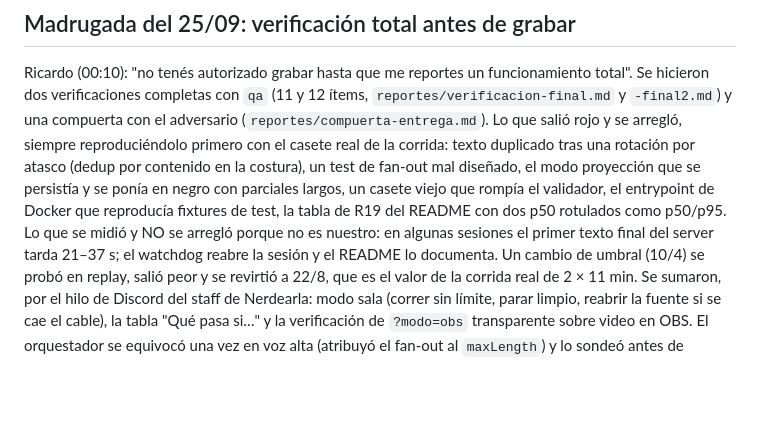
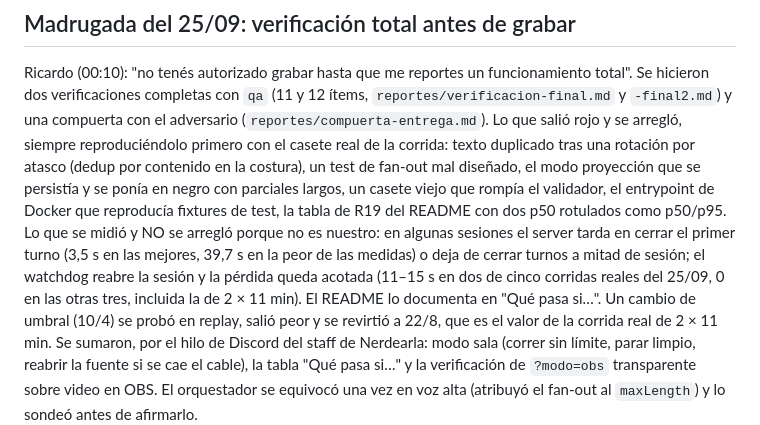
Before and after one commit to RicardoNigrelli/subtitulos-en-vivo, a Markdown page: PROMPTS.md, the part around one of its changes. GitHub-like rendering; blank space fills up the shorter version.

```diff
--- a/PROMPTS.md
+++ b/PROMPTS.md
@@ -188,7 +188,9 @@ con el casete real de la corrida: texto duplicado tras una rotación por atasco
 un test de fan-out mal diseñado, el modo proyección que se persistía y se ponía en negro con parciales largos, un
 casete viejo que rompía el validador, el entrypoint de Docker que reproducía fixtures de test, la tabla de R19 del
 README con dos p50 rotulados como p50/p95. Lo que se midió y NO se arregló porque no es nuestro: en algunas sesiones
-el primer texto final del server tarda 21–37 s; el watchdog reabre la sesión y el README lo documenta. Un cambio de
+el server tarda en cerrar el primer turno (3,5 s en las mejores, 39,7 s en la peor de las medidas) o deja de cerrar
+turnos a mitad de sesión; el watchdog reabre la sesión y la pérdida queda acotada (11–15 s en dos de cinco corridas
+reales del 25/09, 0 en las otras tres, incluida la de 2 × 11 min). El README lo documenta en "Qué pasa si…". Un cambio de
 umbral (10/4) se probó en replay, salió peor y se revirtió a 22/8, que es el valor de la corrida real de 2 × 11 min.
 Se sumaron, por el hilo de Discord del staff de Nerdearla: modo sala (correr sin límite, parar limpio, reabrir la
 fuente si se cae el cable), la tabla "Qué pasa si…" y la verificación de `?modo=obs` transparente sobre video en OBS.
```
Also changed, not shown: other parts of PROMPTS.md (+1 -1 lines), README.md (+4 -1 lines).
